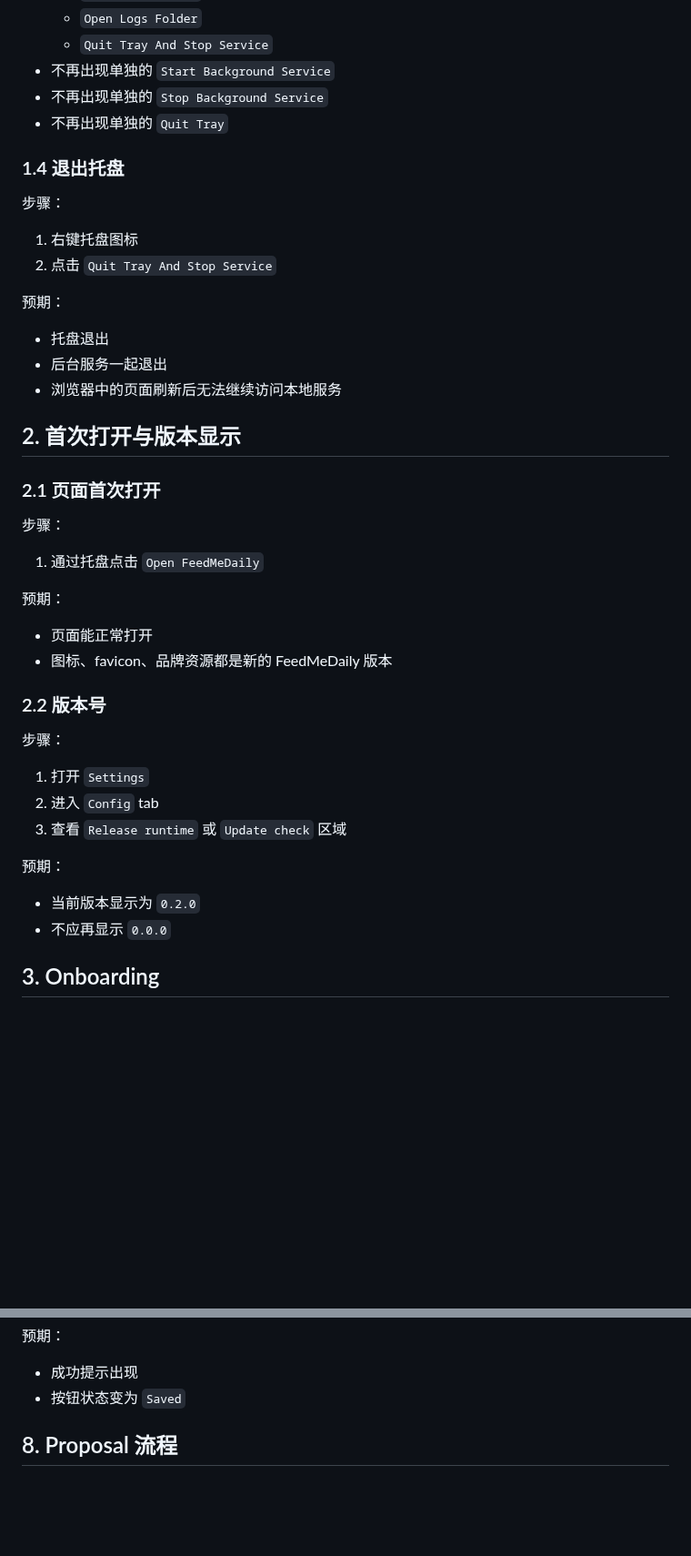
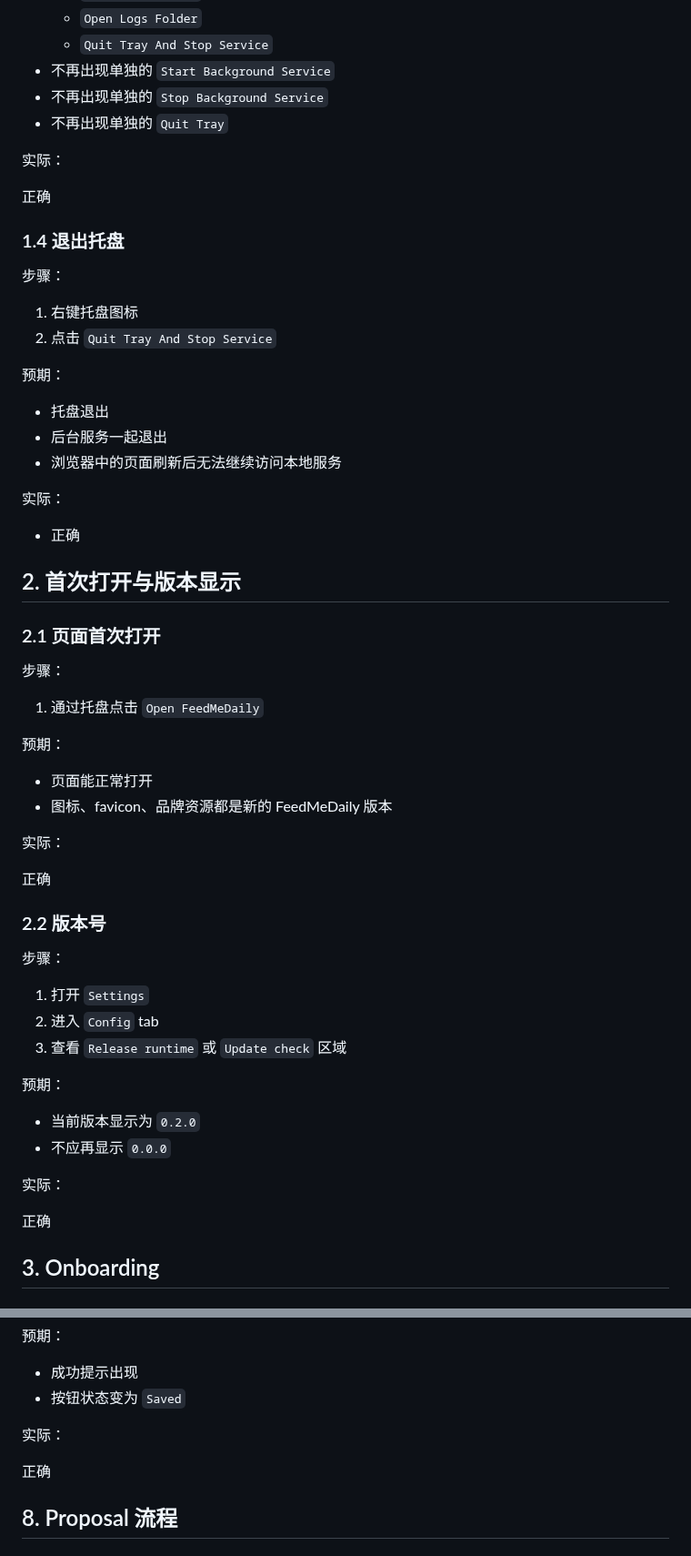
Before and after one commit to yyngfive/feedmedaily, a Markdown page: docs/ui-click-test-checklist-v0.2.0.md, 2 parts joined by grey strips. Shown at 91% size. GitHub-like rendering; blank space fills up the shorter version.

```diff
--- a/docs/ui-click-test-checklist-v0.2.0.md
+++ b/docs/ui-click-test-checklist-v0.2.0.md
@@ -59,6 +69,10 @@
 - 不再出现单独的 `Stop Background Service`
 - 不再出现单独的 `Quit Tray`
 
+实际：
+
+正确
+
 ### 1.4 退出托盘
 
 步骤：
@@ -71,6 +85,10 @@
 - 托盘退出
 - 后台服务一起退出
 - 浏览器中的页面刷新后无法继续访问本地服务
+
+实际：
+
+- 正确
 
 ## 2. 首次打开与版本显示
 
@@ -85,6 +103,10 @@
 - 页面能正常打开
 - 图标、favicon、品牌资源都是新的 FeedMeDaily 版本
 
+实际：
+
+正确
+
 ### 2.2 版本号
 
 步骤：
@@ -97,6 +119,10 @@
 
 - 当前版本显示为 `0.2.0`
 - 不应再显示 `0.0.0`
+
+实际：
+
+正确
 
 ## 3. Onboarding
 
@@ -263,6 +328,10 @@
 
 - 成功提示出现
 - 按钮状态变为 `Saved`
+
+实际：
+
+正确
 
 ## 8. Proposal 流程
 
```
Also changed, not shown: other parts of docs/ui-click-test-checklist-v0.2.0.md (+49 -0 lines), docs/image/ui-click-test-checklist-v0.2.0/1778986557981.png (added), 2 other files.
